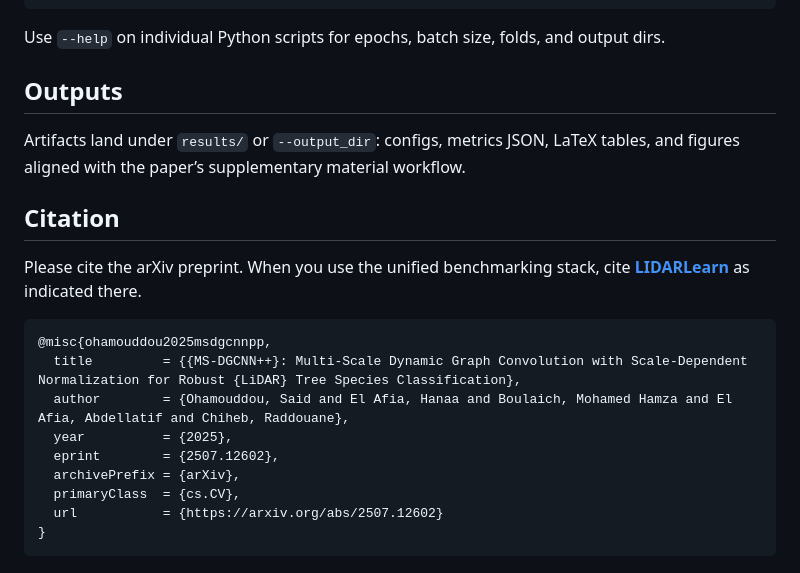
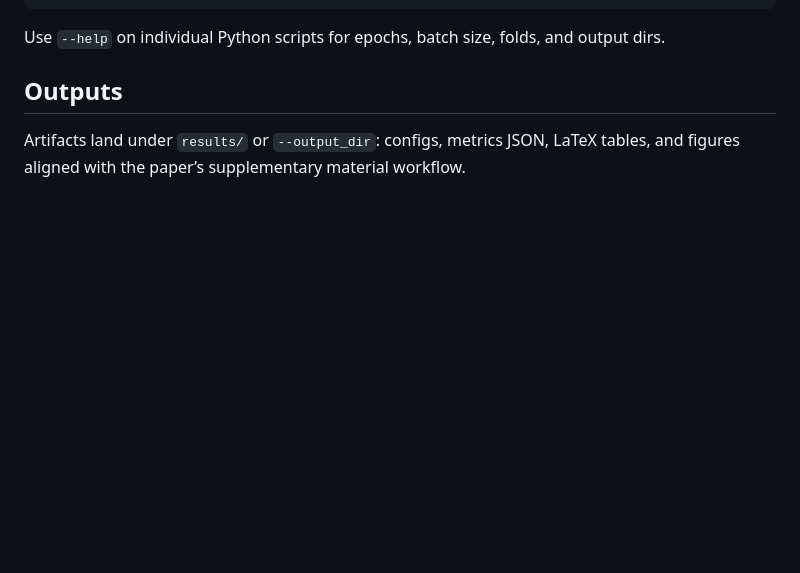
Before and after one commit to said-ohamouddou/MS-DGCNN2, a Markdown page: README.md, the part around the change. Drawn GitHub-style; blank space fills up the shorter version.

````diff
--- a/README.md
+++ b/README.md
@@ -106,19 +106,3 @@ Use `--help` on individual Python scripts for epochs, batch size, folds, and out
 ## Outputs
 
 Artifacts land under `results/` or `--output_dir`: configs, metrics JSON, LaTeX tables, and figures aligned with the paper’s supplementary material workflow.
-
-## Citation
-
-Please cite the arXiv preprint. When you use the unified benchmarking stack, cite **[LIDARLearn](https://github.com/said-ohamouddou/LIDARLearn)** as indicated there.
-
-```bibtex
-@misc{ohamouddou2025msdgcnnpp,
-  title         = {{MS-DGCNN++}: Multi-Scale Dynamic Graph Convolution with Scale-Dependent Normalization for Robust {LiDAR} Tree Species Classification},
-  author        = {Ohamouddou, Said and El Afia, Hanaa and Boulaich, Mohamed Hamza and El Afia, Abdellatif and Chiheb, Raddouane},
-  year          = {2025},
-  eprint        = {2507.12602},
-  archivePrefix = {arXiv},
-  primaryClass  = {cs.CV},
-  url           = {https://arxiv.org/abs/2507.12602}
-}
-```
````
